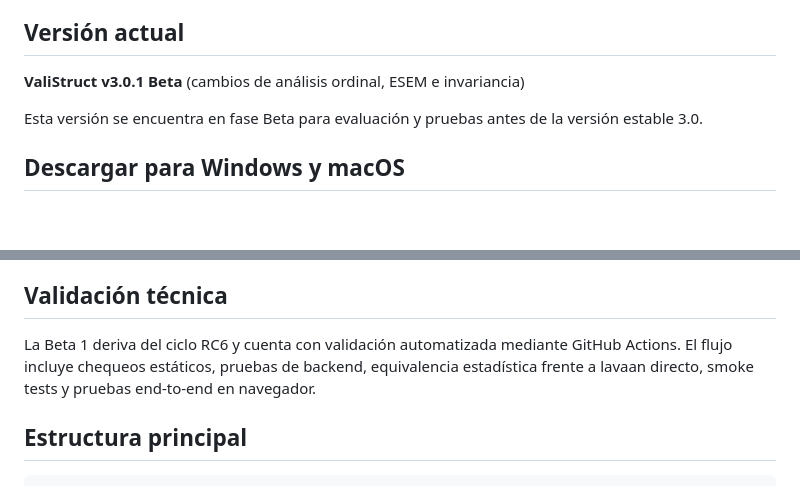
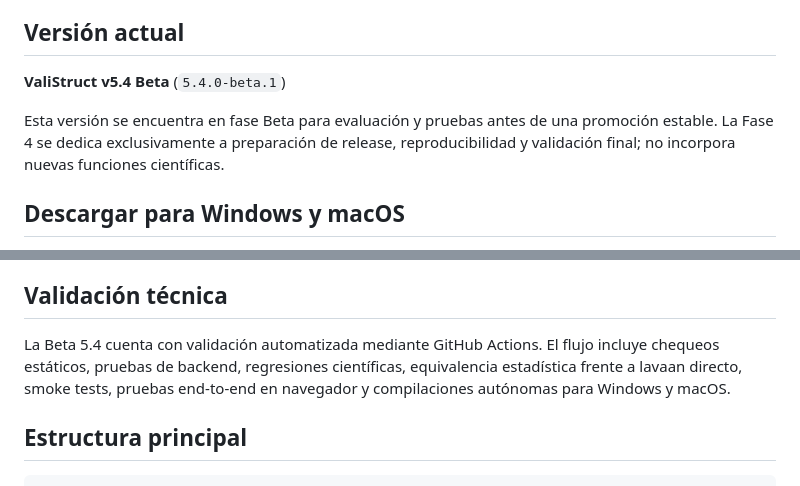
Before and after one commit to Robertomizael/ValiStruct, a Markdown page: README.md, 2 parts joined by grey strips. Drawn GitHub-style; blank space fills up the shorter version.

Commit message:
docs(fase4): align README with ValiStruct 5.4 Beta

```diff
--- a/README.md
+++ b/README.md
@@ -6,9 +6,9 @@ ValiStruct es una plataforma científica de acceso abierto orientada a estudiant
 
 ## Versión actual
 
-**ValiStruct v3.0.1 Beta** (cambios de análisis ordinal, ESEM e invariancia)
+**ValiStruct v5.4 Beta** (`5.4.0-beta.1`)
 
-Esta versión se encuentra en fase Beta para evaluación y pruebas antes de la versión estable 3.0.
+Esta versión se encuentra en fase Beta para evaluación y pruebas antes de una promoción estable. La Fase 4 se dedica exclusivamente a preparación de release, reproducibilidad y validación final; no incorpora nuevas funciones científicas.
 
 ## Descargar para Windows y macOS
 
@@ -43,7 +43,7 @@ Los paquetes de escritorio son Beta y se generan por separado para cada sistema.
 
 ## Validación técnica
 
-La Beta 1 deriva del ciclo RC6 y cuenta con validación automatizada mediante GitHub Actions. El flujo incluye chequeos estáticos, pruebas de backend, equivalencia estadística frente a lavaan directo, smoke tests y pruebas end-to-end en navegador.
+La Beta 5.4 cuenta con validación automatizada mediante GitHub Actions. El flujo incluye chequeos estáticos, pruebas de backend, regresiones científicas, equivalencia estadística frente a lavaan directo, smoke tests, pruebas end-to-end en navegador y compilaciones autónomas para Windows y macOS.
 
 ## Estructura principal
 
```
